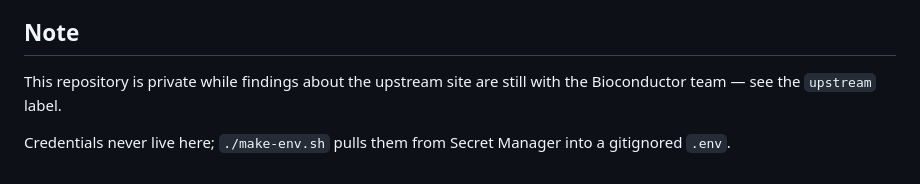
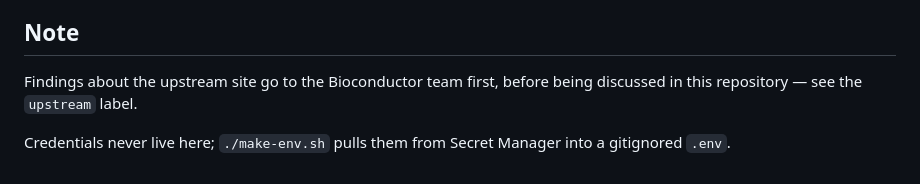
Before and after one commit to seandavi/bioc-infrastructure, a Markdown page: packages/edge/README.md, the part around the change. Rendered like a GitHub page.

```diff
--- a/packages/edge/README.md
+++ b/packages/edge/README.md
@@ -173,8 +173,8 @@ which is not on the CI runner.
 
 ## Note
 
-This repository is private while findings about the upstream site are still with the
-Bioconductor team — see the `upstream` label.
+Findings about the upstream site go to the Bioconductor team first, before being
+discussed in this repository — see the `upstream` label.
 
 Credentials never live here; `./make-env.sh` pulls them from Secret Manager into a
 gitignored `.env`.
```
Also changed, not shown: packages/edge/MIGRATION.md (+0 -4 lines).
